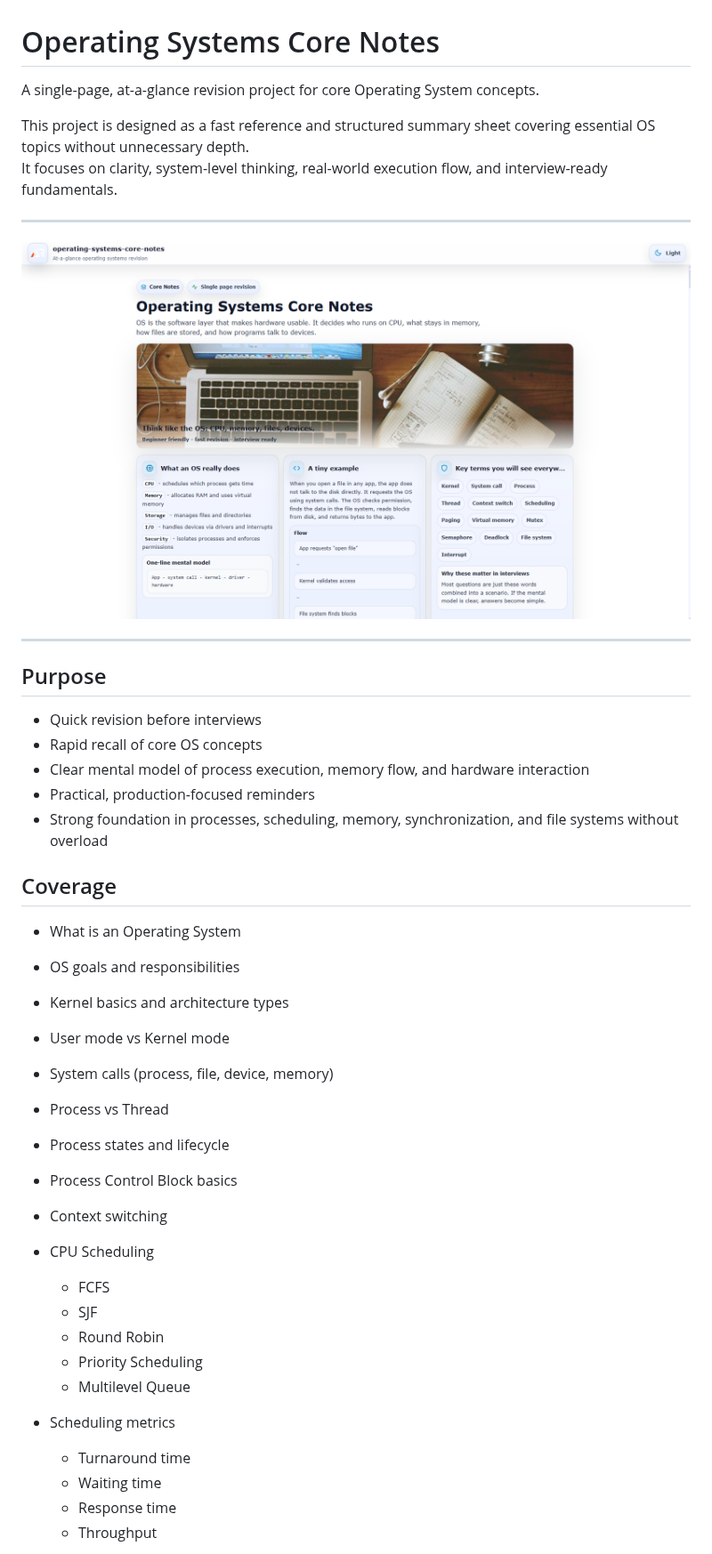
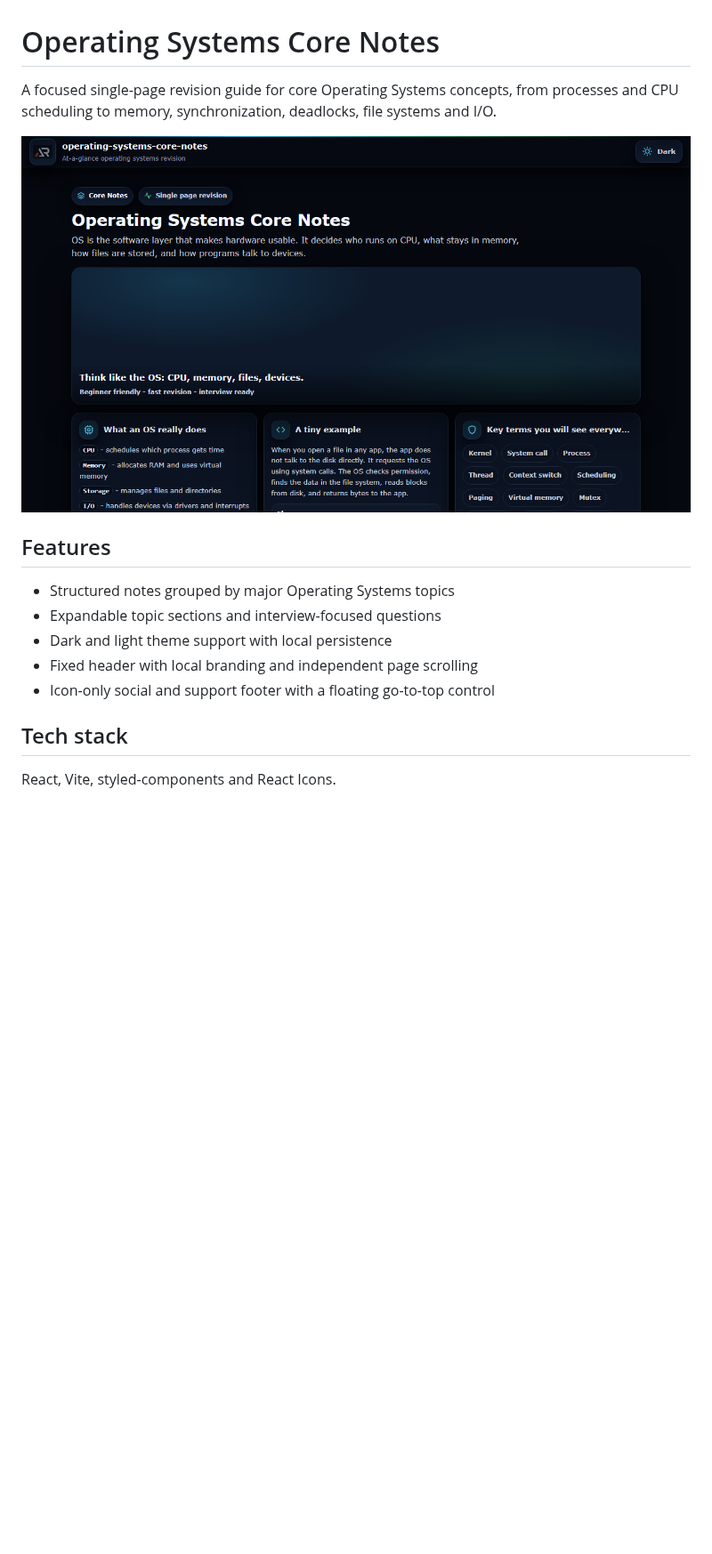
Before and after one commit to a2rp/operating-systems-core-notes, a Markdown page: README.md, the part around one of its changes. Shown at 89% size. Rendered like a GitHub page; pictures changed too: screenshot.png (added); blank space fills up the shorter version.

Commit message:
Modernize operating systems notes

```diff
--- a/README.md
+++ b/README.md
@@ -1,46 +1,18 @@
 # Operating Systems Core Notes
 
-A single-page, at-a-glance revision project for core Operating System concepts.
+A focused single-page revision guide for core Operating Systems concepts, from processes and CPU scheduling to memory, synchronization, deadlocks, file systems and I/O.
 
-This project is designed as a fast reference and structured summary sheet covering essential OS topics without unnecessary depth.
-It focuses on clarity, system-level thinking, real-world execution flow, and interview-ready fundamentals.
+![Operating Systems Core Notes preview](screenshot.png)
 
----
+## Features
 
-![alt text](image.png)
+- Structured notes grouped by major Operating Systems topics
+- Expandable topic sections and interview-focused questions
+- Dark and light theme support with local persistence
+- Fixed header with local branding and independent page scrolling
+- Icon-only social and support footer with a floating go-to-top control
 
----
+## Tech stack
 
-## Purpose
+React, Vite, styled-components and React Icons.
 
-- Quick revision before interviews
-- Rapid recall of core OS concepts
-- Clear mental model of process execution, memory flow, and hardware interaction
-- Practical, production-focused reminders
-- Strong foundation in processes, scheduling, memory, synchronization, and file systems without overload
-
-## Coverage
-
-- What is an Operating System
-- OS goals and responsibilities
-- Kernel basics and architecture types
-- User mode vs Kernel mode
-- System calls (process, file, device, memory)
-
-- Process vs Thread
-- Process states and lifecycle
-- Process Control Block basics
-- Context switching
-
-- CPU Scheduling
-    - FCFS
-    - SJF
-    - Round Robin
-    - Priority Scheduling
-    - Multilevel Queue
-- Scheduling metrics
-    - Turnaround time
-    - Waiting time
-    - Response time
-    - Throughput
-
```
Also changed, not shown: other parts of README.md (+5 -83 lines), 9 other files.
